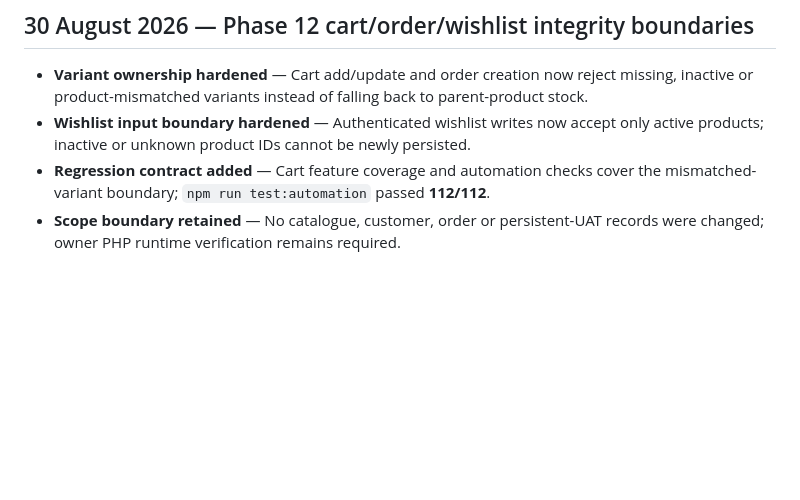
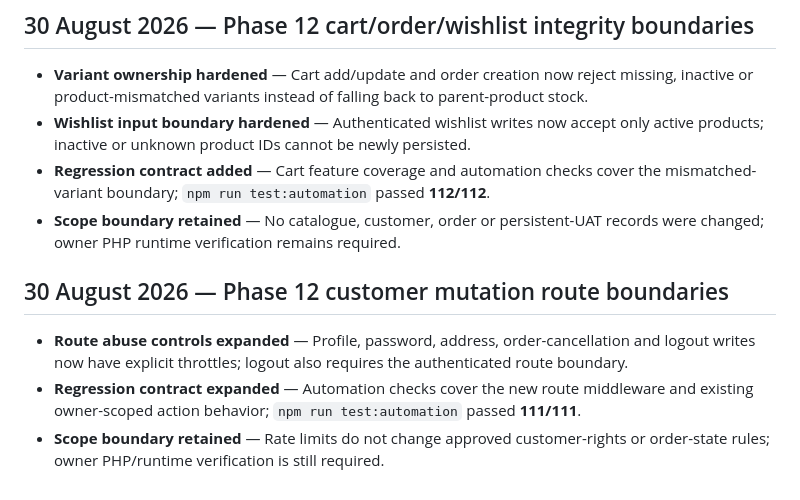
Before and after one commit to anoopuri21/rythm, a Markdown page: tasks/TEAM_CHANGELOG.md, the part around the change. Drawn GitHub-style; blank space fills up the shorter version.

Commit message:
fix: harden phase 12 customer boundaries

```diff
--- a/tasks/TEAM_CHANGELOG.md
+++ b/tasks/TEAM_CHANGELOG.md
@@ -832,3 +832,9 @@ This document is maintained by Agent 0 (Project Lead). It records approved chang
 - **Wishlist input boundary hardened** — Authenticated wishlist writes now accept only active products; inactive or unknown product IDs cannot be newly persisted.
 - **Regression contract added** — Cart feature coverage and automation checks cover the mismatched-variant boundary; `npm run test:automation` passed **112/112**.
 - **Scope boundary retained** — No catalogue, customer, order or persistent-UAT records were changed; owner PHP runtime verification remains required.
+
+## 30 August 2026 — Phase 12 customer mutation route boundaries
+
+- **Route abuse controls expanded** — Profile, password, address, order-cancellation and logout writes now have explicit throttles; logout also requires the authenticated route boundary.
+- **Regression contract expanded** — Automation checks cover the new route middleware and existing owner-scoped action behavior; `npm run test:automation` passed **111/111**.
+- **Scope boundary retained** — Rate limits do not change approved customer-rights or order-state rules; owner PHP/runtime verification is still required.
```
